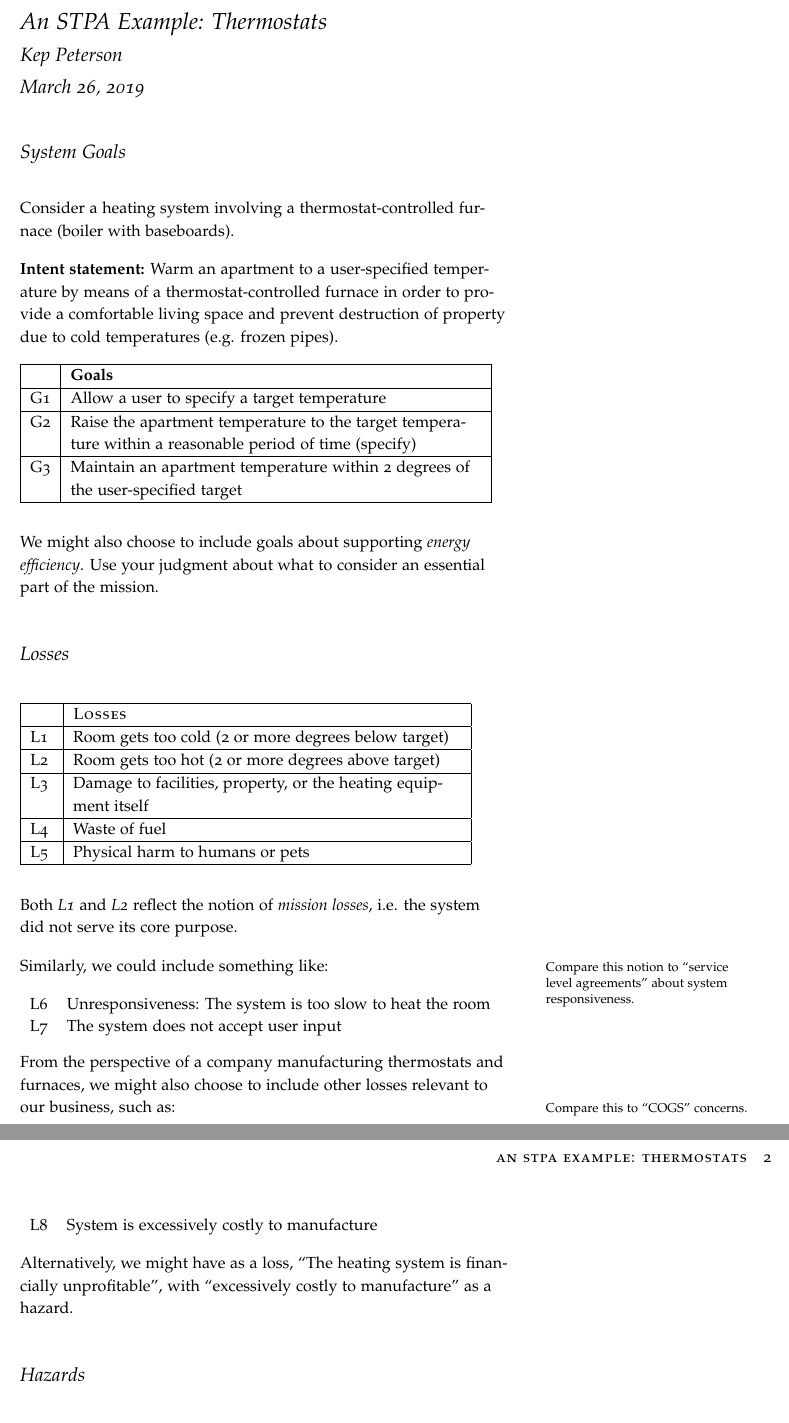
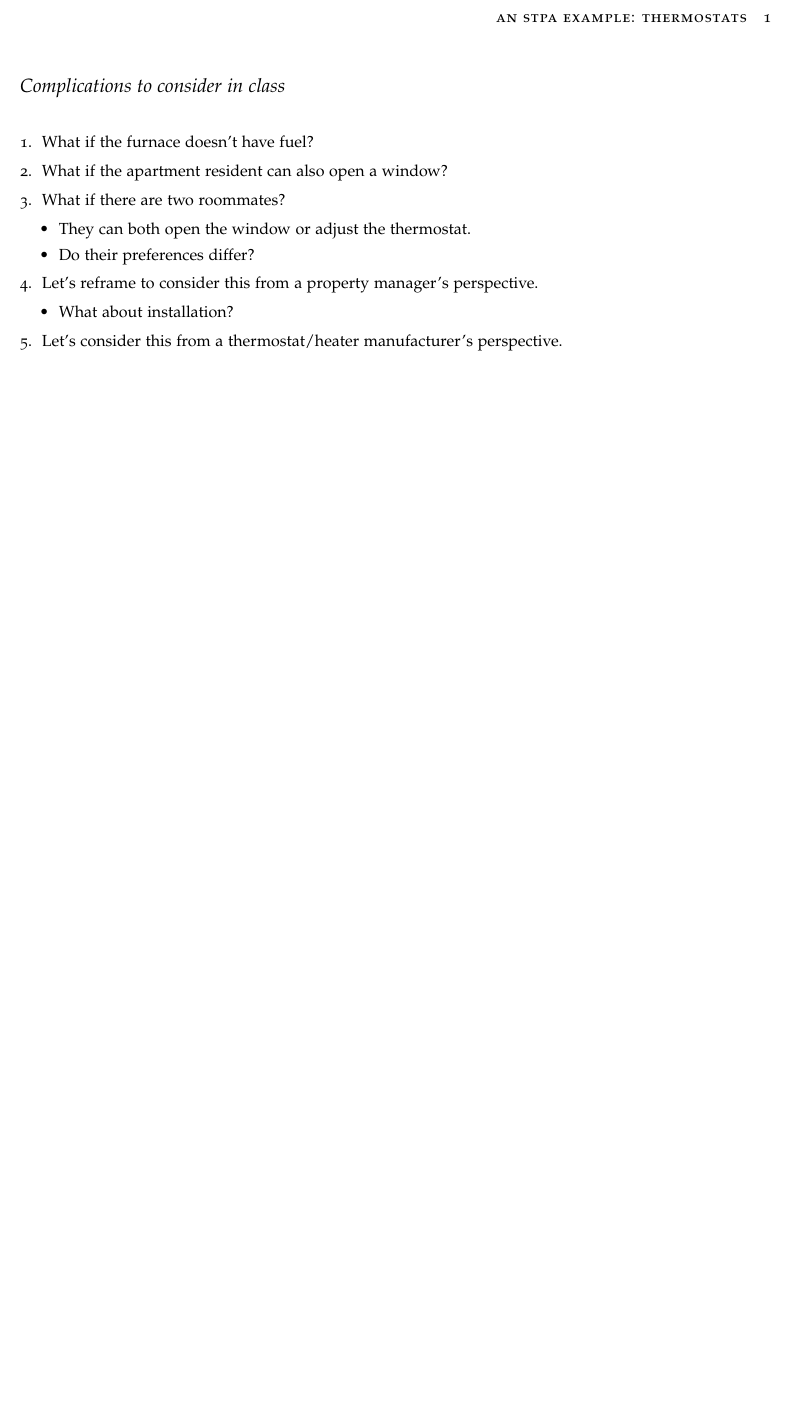
Before and after one commit to akamai/stamp-materials, a LaTeX problem sheet (handouts/examples/thermostat/thermostat_teaching_example.tex): two parts of pages 1 and 2 of 2 before the commit and part of the page after it, the two joined at a grey line, cut at the place of the change, the shorter picture padded with empty space. Compiled offline with pdfLaTeX.

Commit message:
Adding teaching example.

```diff
--- a/handouts/examples/thermostat/thermostat_teaching_example.tex
+++ b/handouts/examples/thermostat/thermostat_teaching_example.tex
@@ -9,34 +9,27 @@
 \author{Kep Peterson}
 \begin{document}
 
-\maketitle
-
 \setlength{\parindent}{0em}
 \setlength{\parskip}{1em}
 
-\section{System Goals}
+\section{Complications to consider in class}
 
-\input{thermostat/system_goals}
+\begin{fullwidth}
 
-\section{Losses}
-\input{thermostat/losses}
+\begin{enumerate}
+\item What if the furnace doesn't have fuel?
+\item What if the apartment resident can also open a window?
+\item What if there are two roommates?
+  \begin{itemize}
+  \item They can both open the window or adjust the thermostat.
+  \item Do their preferences differ?
+  \end{itemize}
+\item Let's reframe to consider this from a property manager's perspective.
+  \begin{itemize}
+  \item What about installation?
+  \end{itemize}
+  \item Let's consider this from a thermostat/heater manufacturer's perspective.
+\end{enumerate}
 
-\section{Hazards}
-\input{thermostat/hazards}
-
-%\section{Control Model}
-%\input{thermostat/model}
-
-\section{Unsafe Control Actions}
-\input{thermostat/unsafe_control_actions}
-
-%\input{thermostat/unsafe_control_actions}
-
-%\section{Causal Scenarios}
-
-%\input{thermostat/causal_scenarios}
-
-%\section{Safety Constraints}
-%\input{thermostat/safety_constraints}
-
+\end{fullwidth}
 \end{document}
```
Also changed, not shown: handouts/examples/thermostat/thermostat_teaching_example.pdf (added).
